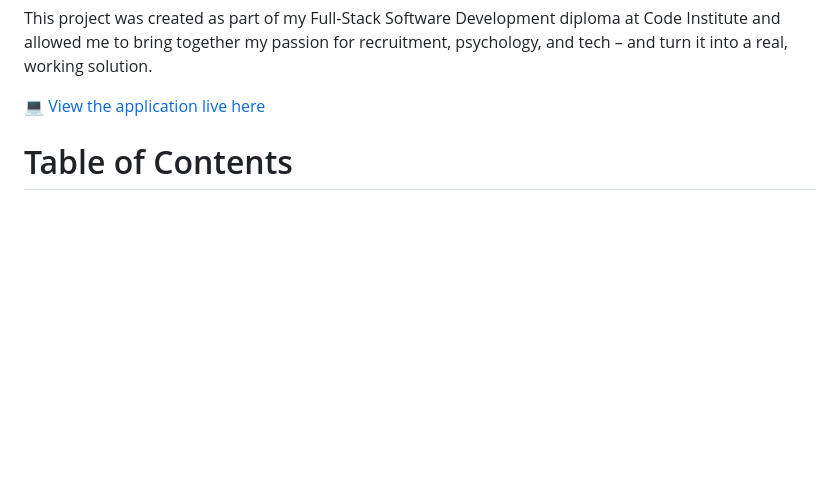
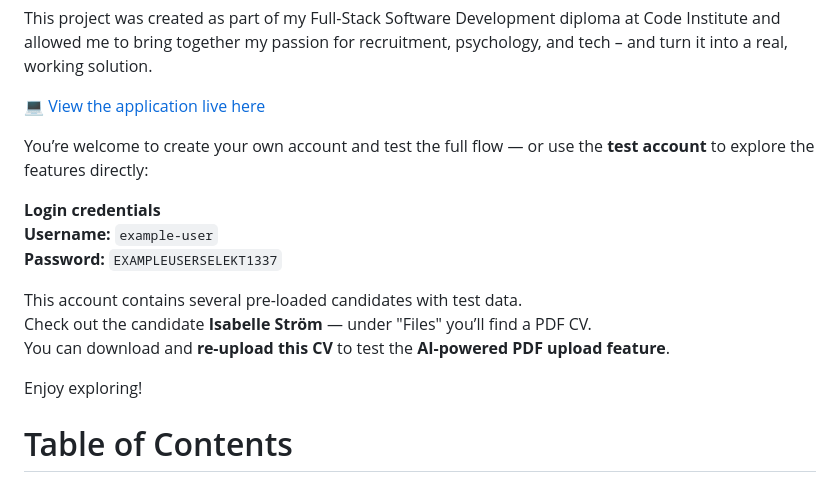
Before and after one commit to fridalannerstrom/selekt, a Markdown page: README.md, the part around the change. GitHub-like rendering; blank space fills up the shorter version.

Commit message:
doc: informaiton about example user test account

```diff
--- a/README.md
+++ b/README.md
@@ -11,6 +11,18 @@ Selekt acts as your personal, always-accessible candidate database – a single
 This project was created as part of my Full-Stack Software Development diploma at Code Institute and allowed me to bring together my passion for recruitment, psychology, and tech – and turn it into a real, working solution.
 
 💻 [View the application live here](https://selekt-3ceec5fdccb6.herokuapp.com/)
+
+You’re welcome to create your own account and test the full flow — or use the **test account** to explore the features directly:
+
+**Login credentials**
+**Username:** `example-user`
+**Password:** `EXAMPLEUSERSELEKT1337`
+
+This account contains several pre-loaded candidates with test data.
+Check out the candidate **Isabelle Ström** — under "Files" you’ll find a PDF CV.
+You can download and **re-upload this CV** to test the **AI-powered PDF upload feature**.
+
+Enjoy exploring!
 
 # Table of Contents
 
```
